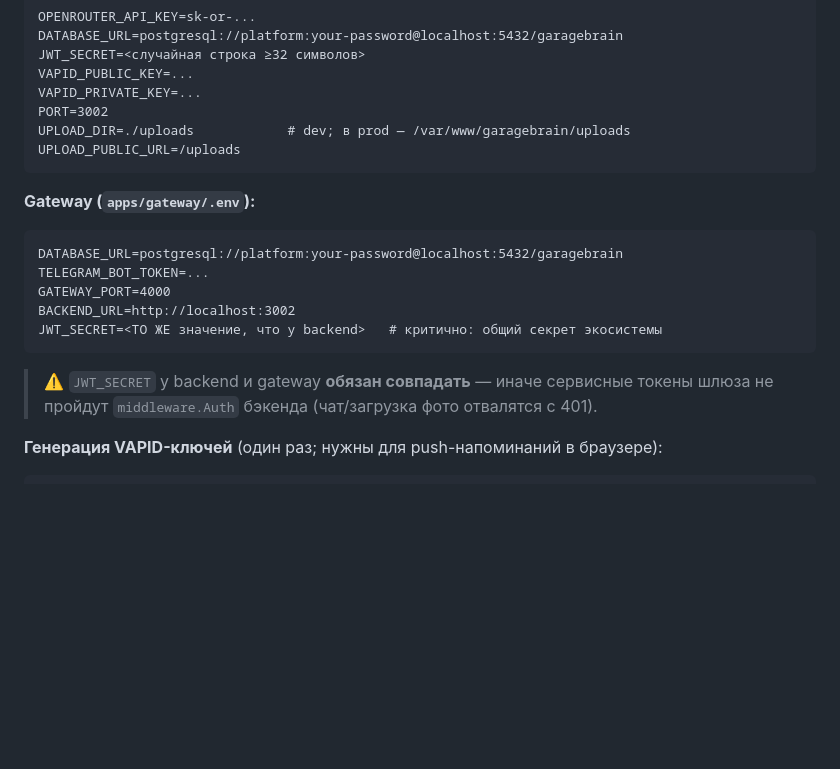
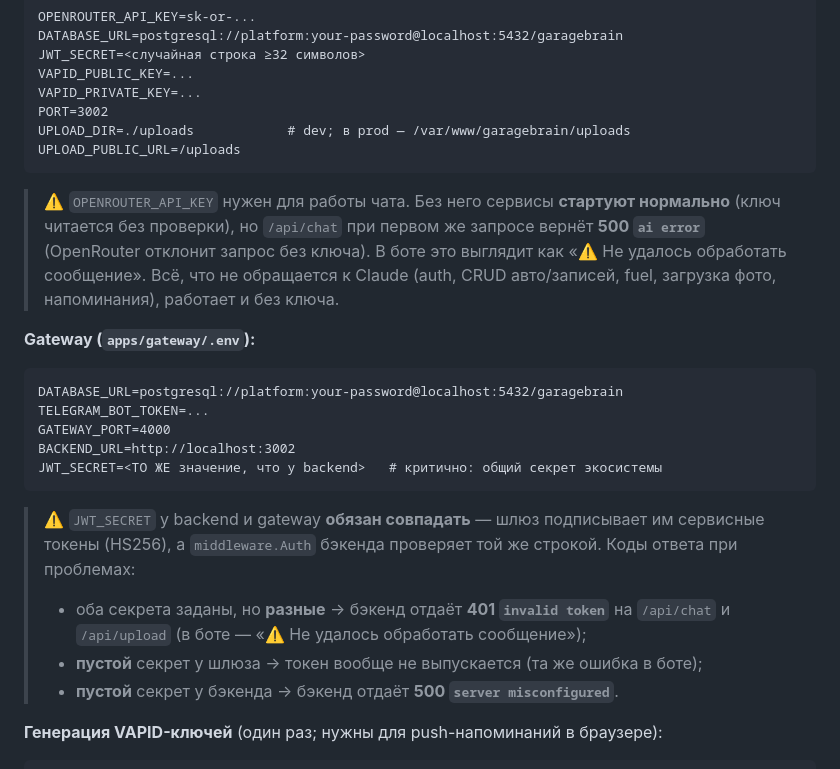
Before and after one commit to Auto-brain/garagebrain, a Markdown page: RUN.md, the part around the change. Rendered like a GitHub page; blank space fills up the shorter version.

Commit message:
Clarify RUN.md: exact JWT mismatch and missing OPENROUTER_API_KEY behavior
- JWT_SECRET: 401 on differing secrets, 500/no-token on empty ones
- OPENROUTER_API_KEY: services start, /api/chat returns 500 without it

Co-Authored-By: Claude Opus 4.8 (1M context) <noreply@anthropic.com>

````diff
--- a/RUN.md
+++ b/RUN.md
@@ -61,6 +61,13 @@ UPLOAD_DIR=./uploads            # dev; в prod — /var/www/garagebrain/uploads
 UPLOAD_PUBLIC_URL=/uploads
 ```
 
+> ⚠️ `OPENROUTER_API_KEY` нужен для работы чата. Без него сервисы **стартуют
+> нормально** (ключ читается без проверки), но `/api/chat` при первом же запросе
+> вернёт **500 `ai error`** (OpenRouter отклонит запрос без ключа). В боте это
+> выглядит как «⚠️ Не удалось обработать сообщение». Всё, что не обращается к
+> Claude (auth, CRUD авто/записей, fuel, загрузка фото, напоминания), работает и
+> без ключа.
+
 **Gateway (`apps/gateway/.env`):**
 ```
 DATABASE_URL=postgresql://platform:your-password@localhost:5432/garagebrain
@@ -70,8 +77,13 @@ BACKEND_URL=http://localhost:3002
 JWT_SECRET=<ТО ЖЕ значение, что у backend>   # критично: общий секрет экосистемы
 ```
 
-> ⚠️ `JWT_SECRET` у backend и gateway **обязан совпадать** — иначе сервисные
-> токены шлюза не пройдут `middleware.Auth` бэкенда (чат/загрузка фото отвалятся с 401).
+> ⚠️ `JWT_SECRET` у backend и gateway **обязан совпадать** — шлюз подписывает им
+> сервисные токены (HS256), а `middleware.Auth` бэкенда проверяет той же строкой.
+> Коды ответа при проблемах:
+> - оба секрета заданы, но **разные** → бэкенд отдаёт **401 `invalid token`** на
+>   `/api/chat` и `/api/upload` (в боте — «⚠️ Не удалось обработать сообщение»);
+> - **пустой** секрет у шлюза → токен вообще не выпускается (та же ошибка в боте);
+> - **пустой** секрет у бэкенда → бэкенд отдаёт **500 `server misconfigured`**.
 
 **Генерация VAPID-ключей** (один раз; нужны для push-напоминаний в браузере):
 ```bash
````
